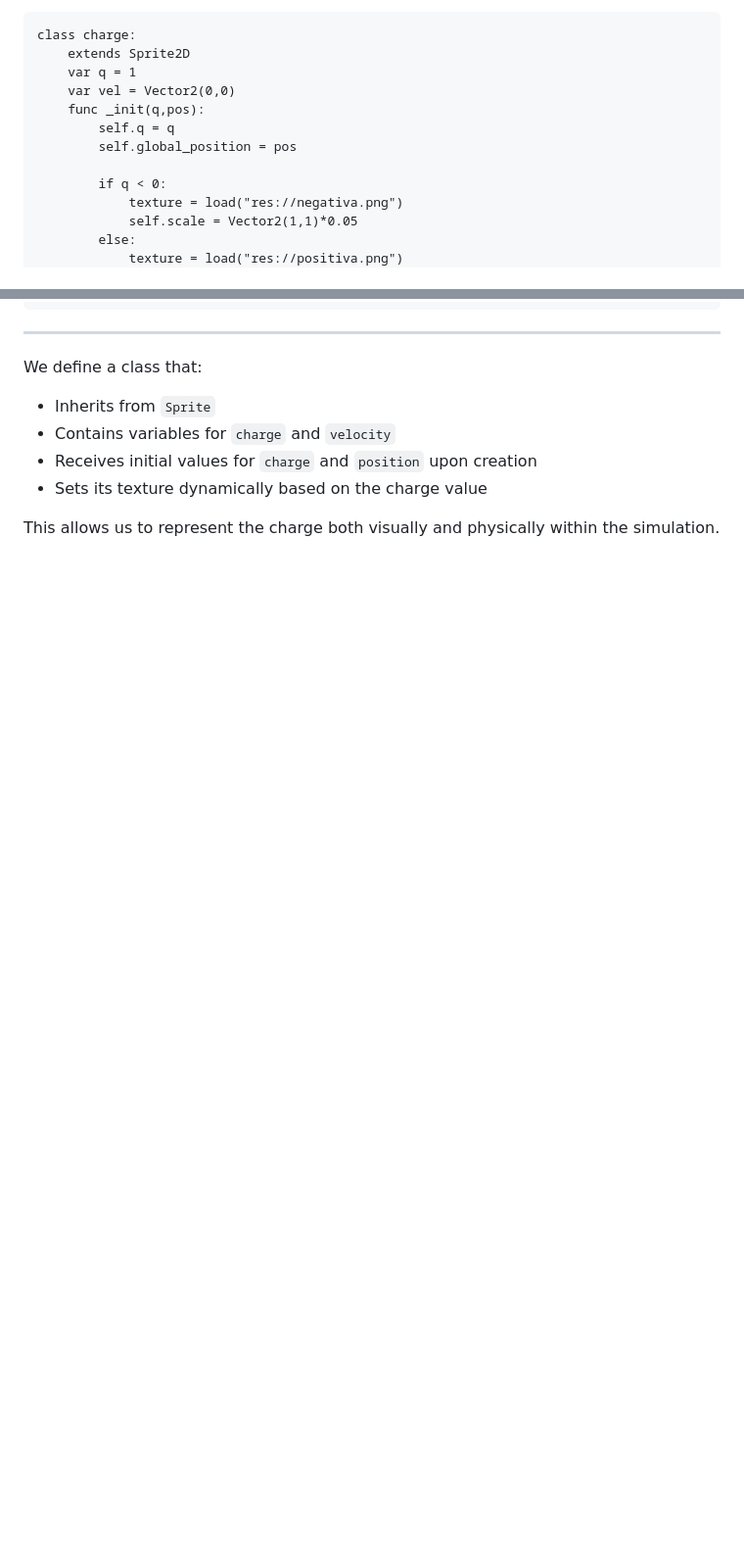
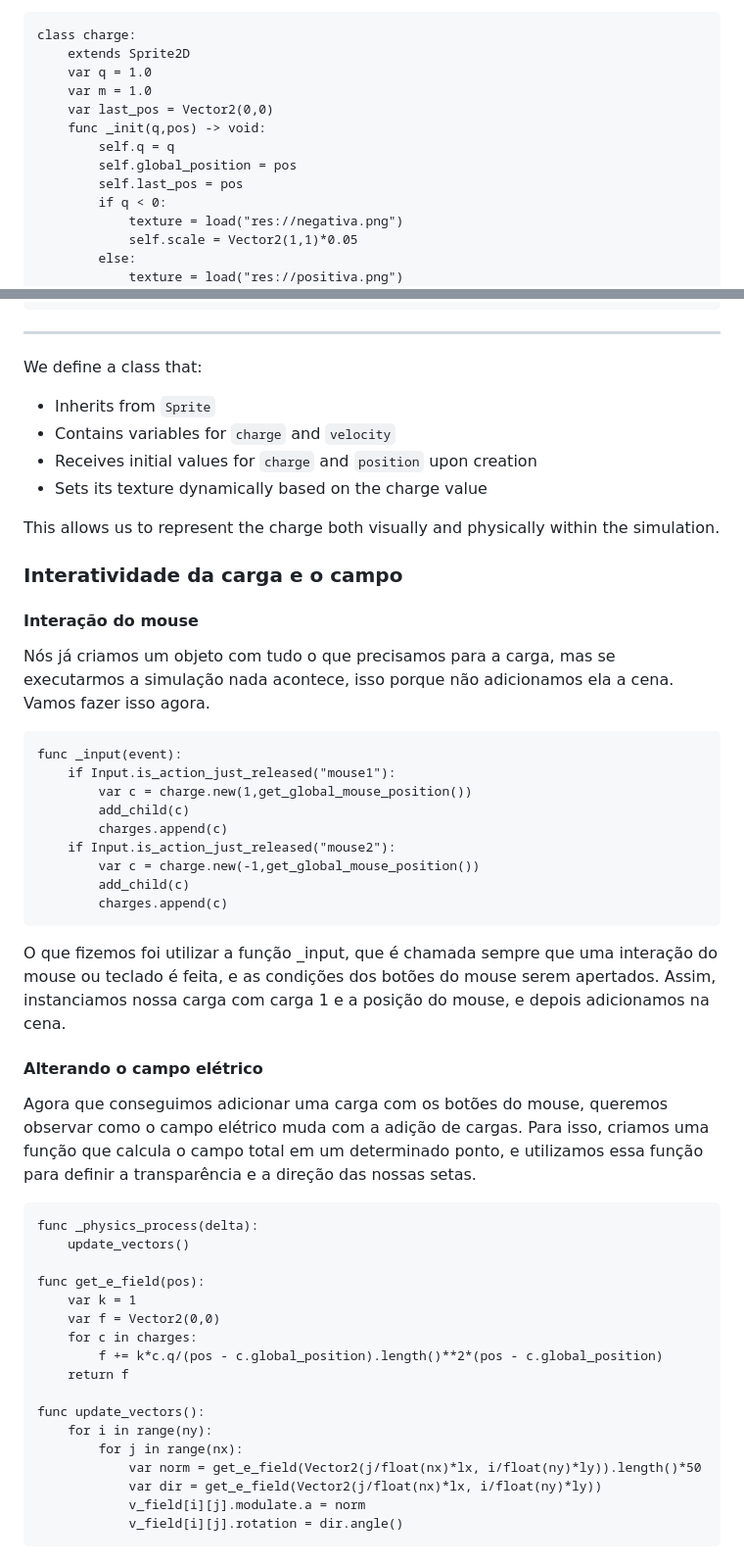
Before and after one commit to Jumelord/jumelord.github.io, a Markdown page: pasta/CHARGE.md, 2 parts joined by grey strips. Shown: that part at 98% size. GitHub-like rendering; blank space fills up the shorter version.

````diff
--- a/pasta/CHARGE.md
+++ b/pasta/CHARGE.md
@@ -186,12 +186,13 @@ In **Godot**, objects are defined as classes that can store:
 ```gdscript
 class charge:
 	extends Sprite2D
-	var q = 1
-	var vel = Vector2(0,0)
-	func _init(q,pos):
+	var q = 1.0
+	var m = 1.0
+	var last_pos = Vector2(0,0)
+	func _init(q,pos) -> void:
 		self.q = q
 		self.global_position = pos
-
+		self.last_pos = pos
 		if q < 0:
 			texture = load("res://negativa.png")
 			self.scale = Vector2(1,1)*0.05
@@ -210,3 +211,47 @@ We define a class that:
 - Sets its texture dynamically based on the charge value
 
 This allows us to represent the charge both visually and physically within the simulation.
+
+### Interatividade da carga e o campo
+
+#### Interação do mouse
+
+Nós já criamos um objeto com tudo o que precisamos para a carga, mas se executarmos a simulação nada acontece, isso porque não adicionamos ela a cena. Vamos fazer isso agora.
+
+```gdscript
+func _input(event):
+	if Input.is_action_just_released("mouse1"):
+		var c = charge.new(1,get_global_mouse_position())
+		add_child(c)
+		charges.append(c)
+	if Input.is_action_just_released("mouse2"):
+		var c = charge.new(-1,get_global_mouse_position())
+		add_child(c)
+		charges.append(c)
+```
+
+O que fizemos foi utilizar a função _input, que é chamada sempre que uma interação do mouse ou teclado é feita, e as condições dos botões do mouse serem apertados. Assim, instanciamos nossa carga com carga 1 e a posição do mouse, e depois adicionamos na cena.
+
+#### Alterando o campo elétrico
+
+Agora que conseguimos adicionar uma carga com os botões do mouse, queremos observar como o campo elétrico muda com a adição de cargas. Para isso, criamos uma função que calcula o campo total em um determinado ponto, e utilizamos essa função para definir a transparência e a direção das nossas setas.
+
+```gdscript
+func _physics_process(delta):
+	update_vectors()
+
+func get_e_field(pos):
+	var k = 1
+	var f = Vector2(0,0)
+	for c in charges:
+		f += k*c.q/(pos - c.global_position).length()**2*(pos - c.global_position)
+	return f
+
+func update_vectors():
+	for i in range(ny):
+		for j in range(nx):
+			var norm = get_e_field(Vector2(j/float(nx)*lx, i/float(ny)*ly)).length()*50
+			var dir = get_e_field(Vector2(j/float(nx)*lx, i/float(ny)*ly))
+			v_field[i][j].modulate.a = norm
+			v_field[i][j].rotation = dir.angle()
+```
````
